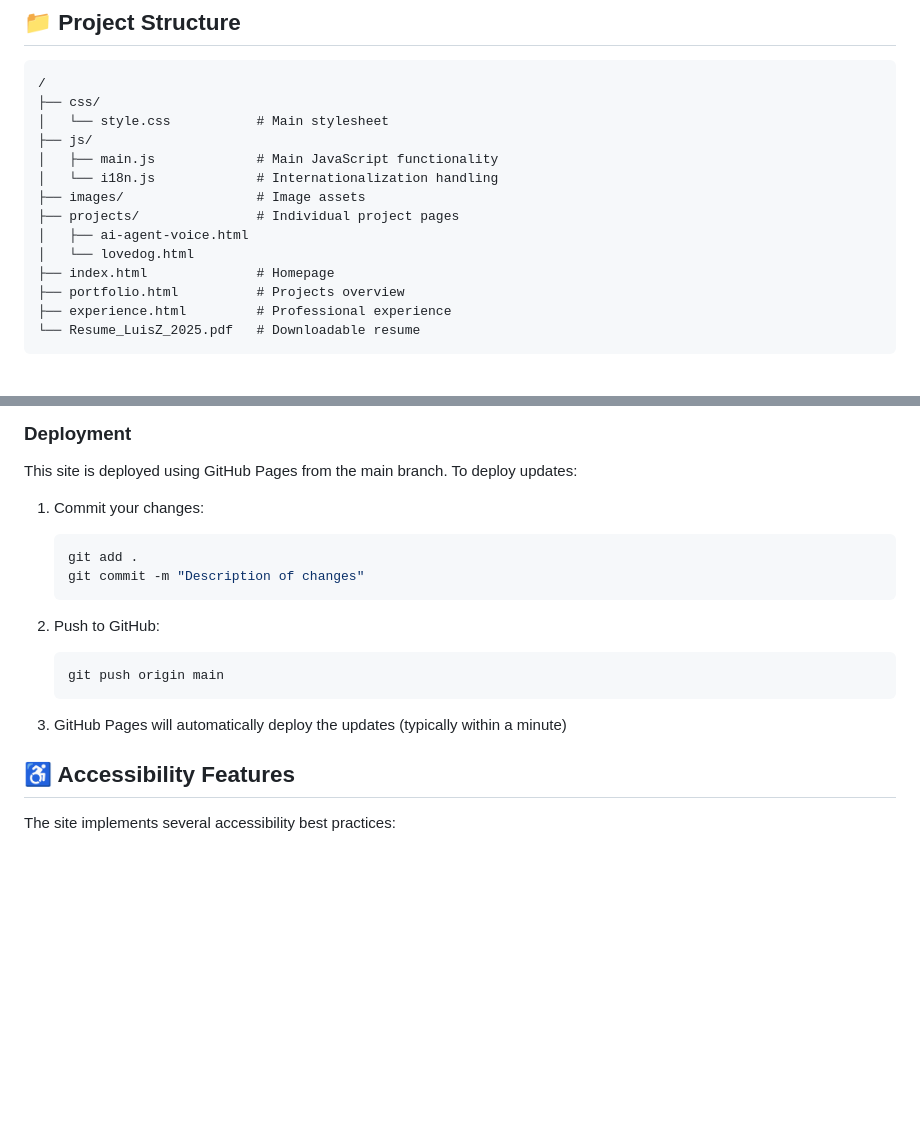
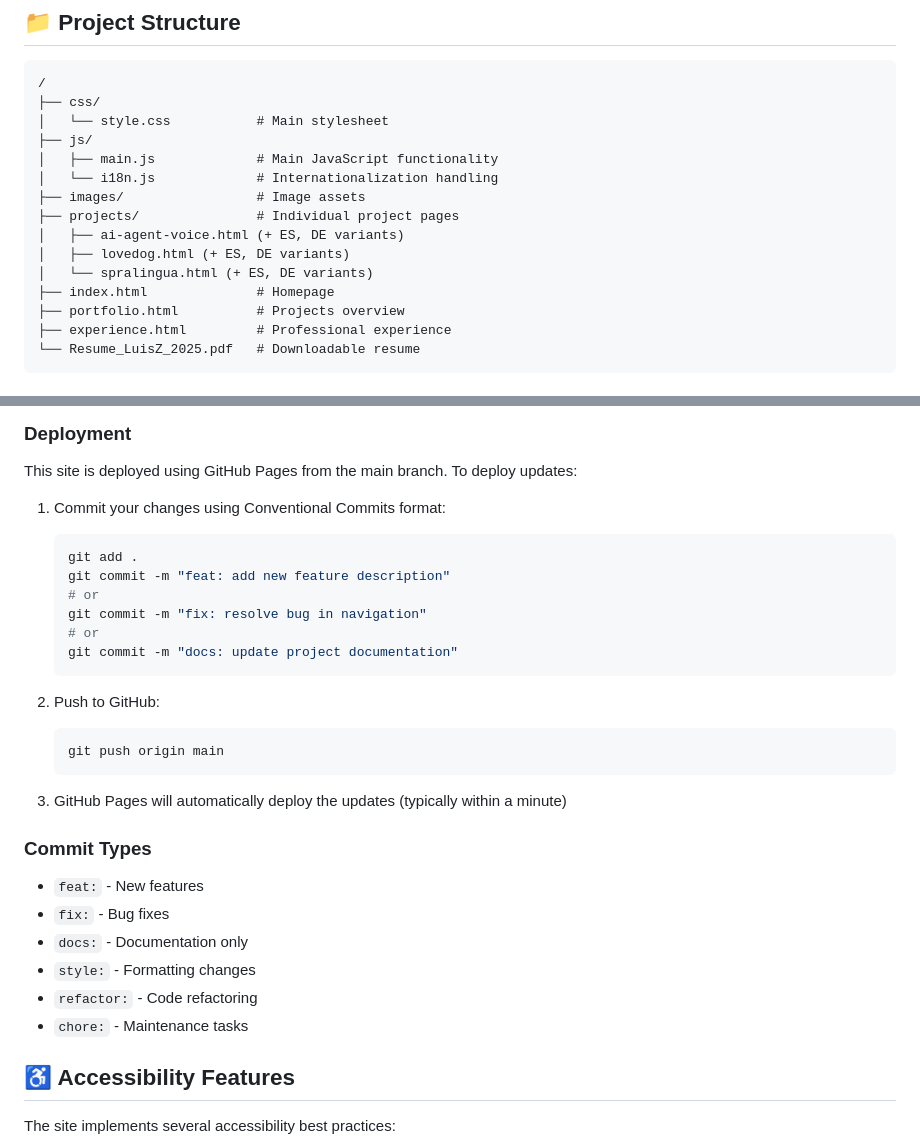
Before and after one commit to LouisZCode/louiszcode.github.io, a Markdown page: README.md, 2 parts joined by grey strips. Rendered like a GitHub page; blank space fills up the shorter version.

Commit message:
docs: update README with Spralingua project and Conventional Commits
- Add Spralingua to project structure listing
- Update deployment section with Conventional Commits examples
- Add commit types reference for contributors
- Clarify multilingual variant file structure

````diff
--- a/README.md
+++ b/README.md
@@ -34,8 +34,9 @@ Live site: [www.luiszermeno.info](https://www.luiszermeno.info)
 │   └── i18n.js             # Internationalization handling
 ├── images/                 # Image assets
 ├── projects/               # Individual project pages
-│   ├── ai-agent-voice.html
-│   └── lovedog.html
+│   ├── ai-agent-voice.html (+ ES, DE variants)
+│   ├── lovedog.html (+ ES, DE variants)
+│   └── spralingua.html (+ ES, DE variants)
 ├── index.html              # Homepage
 ├── portfolio.html          # Projects overview
 ├── experience.html         # Professional experience
@@ -68,10 +69,14 @@ Live site: [www.luiszermeno.info](https://www.luiszermeno.info)
 
 This site is deployed using GitHub Pages from the main branch. To deploy updates:
 
-1. Commit your changes:
+1. Commit your changes using Conventional Commits format:
    ```bash
    git add .
-   git commit -m "Description of changes"
+   git commit -m "feat: add new feature description"
+   # or
+   git commit -m "fix: resolve bug in navigation"
+   # or
+   git commit -m "docs: update project documentation"
    ```
 
 2. Push to GitHub:
@@ -80,6 +85,14 @@ This site is deployed using GitHub Pages from the main branch. To deploy updates
    ```
 
 3. GitHub Pages will automatically deploy the updates (typically within a minute)
+
+### Commit Types
+- `feat:` - New features
+- `fix:` - Bug fixes
+- `docs:` - Documentation only
+- `style:` - Formatting changes
+- `refactor:` - Code refactoring
+- `chore:` - Maintenance tasks
 
 ## ♿ Accessibility Features
 
````
